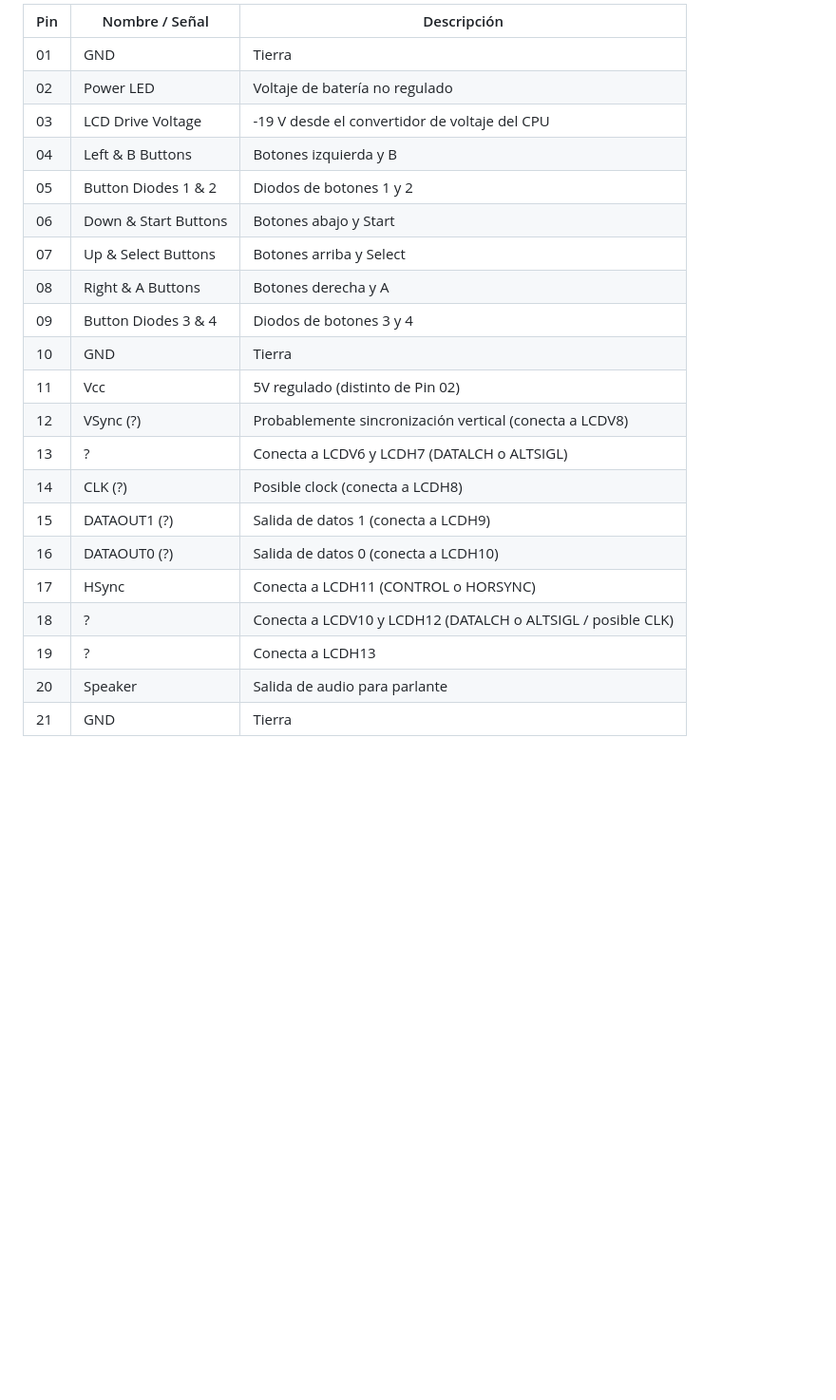
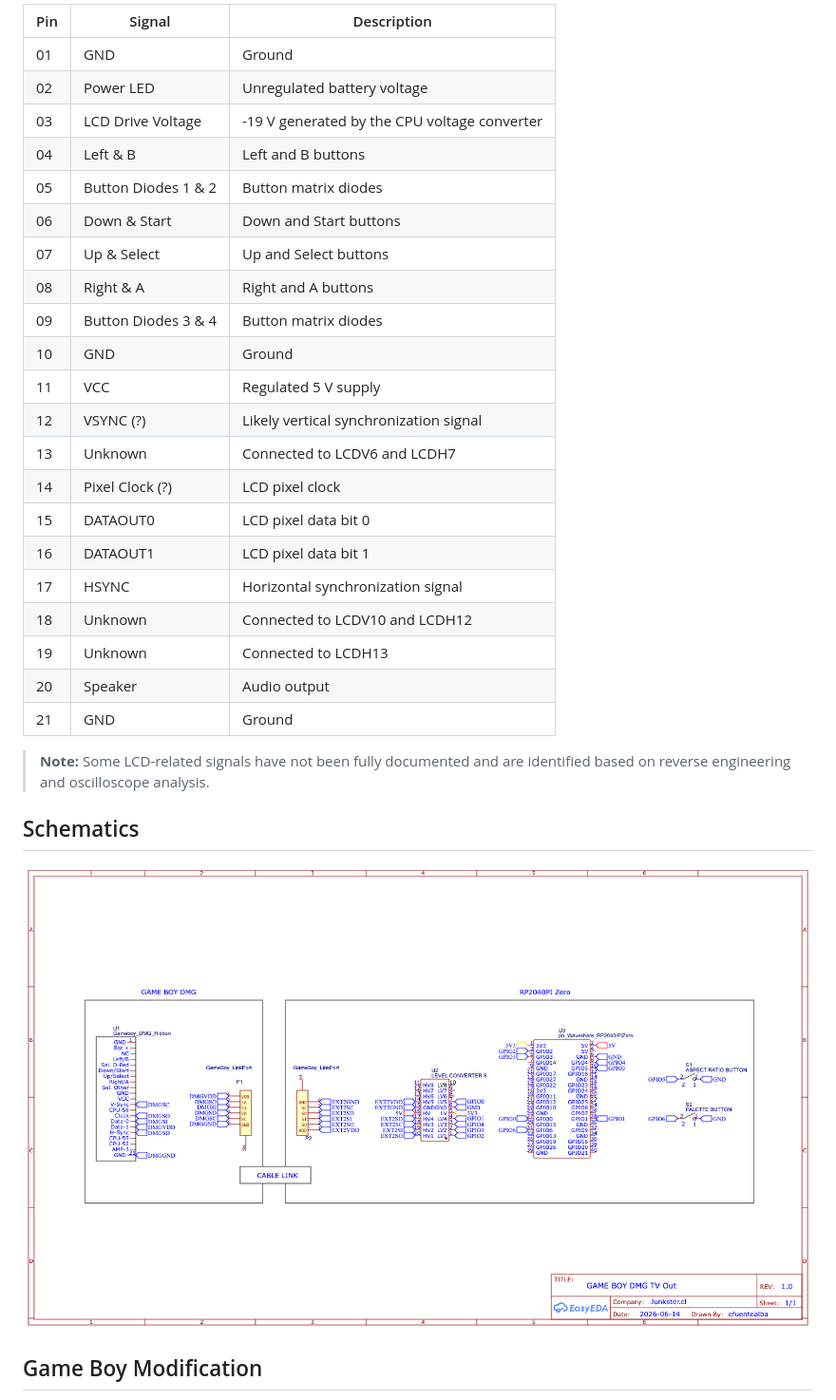
Before and after one commit to EstebanFuentealba/GAME-BOY-DMG-HDMI-TVOut, a Markdown page: README.md, the part around the change printed below. Shown: that part at 95% size. Drawn GitHub-style; pictures changed too: assets/GB-DMG-Schematics.png (added); blank space fills up the shorter version.

```diff
--- a/README.md
+++ b/README.md
@@ -39,26 +51,41 @@ The Sharp LR35902 CPU generates raw LCD signals (VSYNC, HSYNC, Pixel Clock, D0
     </picture>
 </p>
 
-| Pin   | Nombre / Señal              | Descripción                                                                 |
-|-------|----------------------------|-----------------------------------------------------------------------------|
-| 01    | GND                        | Tierra                                                                      |
-| 02    | Power LED                  | Voltaje de batería no regulado                                              |
-| 03    | LCD Drive Voltage          | -19 V desde el convertidor de voltaje del CPU                               |
-| 04    | Left & B Buttons           | Botones izquierda y B                                                       |
-| 05    | Button Diodes 1 & 2        | Diodos de botones 1 y 2                                                     |
-| 06    | Down & Start Buttons       | Botones abajo y Start                                                       |
-| 07    | Up & Select Buttons        | Botones arriba y Select                                                     |
-| 08    | Right & A Buttons          | Botones derecha y A                                                         |
-| 09    | Button Diodes 3 & 4        | Diodos de botones 3 y 4                                                     |
-| 10    | GND                        | Tierra                                                                      |
-| 11    | Vcc                        | 5V regulado (distinto de Pin 02)                                            |
-| 12    | VSync (?)                | Probablemente sincronización vertical (conecta a LCDV8)                     |
-| 13    | ?                          | Conecta a LCDV6 y LCDH7 (DATALCH o ALTSIGL)                                 |
-| 14    | CLK (?)                    | Posible clock (conecta a LCDH8)                                             |
-| 15    | DATAOUT1 (?)               | Salida de datos 1 (conecta a LCDH9)                                         |
-| 16    | DATAOUT0 (?)               | Salida de datos 0 (conecta a LCDH10)                                        |
-| 17    | HSync                          | Conecta a LCDH11 (CONTROL o HORSYNC)                                        |
-| 18    | ?                          | Conecta a LCDV10 y LCDH12 (DATALCH o ALTSIGL / posible CLK)                 |
-| 19    | ?                          | Conecta a LCDH13                                                            |
-| 20    | Speaker                    | Salida de audio para parlante                                               |
-| 21    | GND                        | Tierra
+| Pin | Signal | Description |
+|------|---------|-------------|
+| 01 | GND | Ground |
+| 02 | Power LED | Unregulated battery voltage |
+| 03 | LCD Drive Voltage | -19 V generated by the CPU voltage converter |
+| 04 | Left & B | Left and B buttons |
+| 05 | Button Diodes 1 & 2 | Button matrix diodes |
+| 06 | Down & Start | Down and Start buttons |
+| 07 | Up & Select | Up and Select buttons |
+| 08 | Right & A | Right and A buttons |
+| 09 | Button Diodes 3 & 4 | Button matrix diodes |
+| 10 | GND | Ground |
+| 11 | VCC | Regulated 5 V supply |
+| 12 | VSYNC (?) | Likely vertical synchronization signal |
+| 13 | Unknown | Connected to LCDV6 and LCDH7 |
+| 14 | Pixel Clock (?) | LCD pixel clock |
+| 15 | DATAOUT0 | LCD pixel data bit 0 |
+| 16 | DATAOUT1 | LCD pixel data bit 1 |
+| 17 | HSYNC | Horizontal synchronization signal |
+| 18 | Unknown | Connected to LCDV10 and LCDH12 |
+| 19 | Unknown | Connected to LCDH13 |
+| 20 | Speaker | Audio output |
+| 21 | GND | Ground |
+
+> **Note:** Some LCD-related signals have not been fully documented and are identified based on reverse engineering and oscilloscope analysis.
+
+## Schematics
+
+<p align="center">
+    <picture>
+        <img
+            alt="Game Boy DMG Schematics"
+            src="./assets/GB-DMG-Schematics.png">
+    </picture>
+</p>
+
+## Game Boy Modification
+
```
Also changed, not shown: other parts of README.md (+152 -36 lines), assets/GB-DMG-Audio-Jack-3.5.png (added), assets/GB-DMG-Audio-Jack.png (added), assets/GB-DMG-Connect.png (added), assets/IG-Thumbnail.jpg (added), 1 other file.
